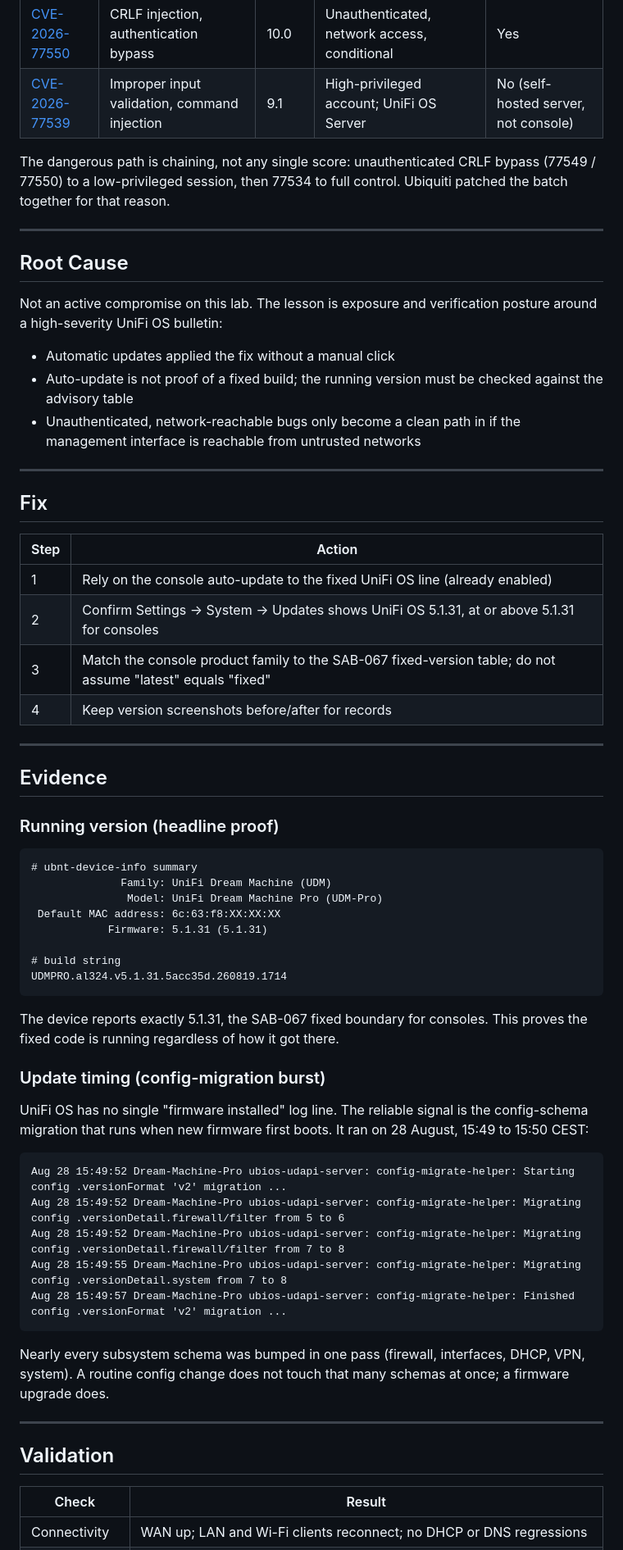
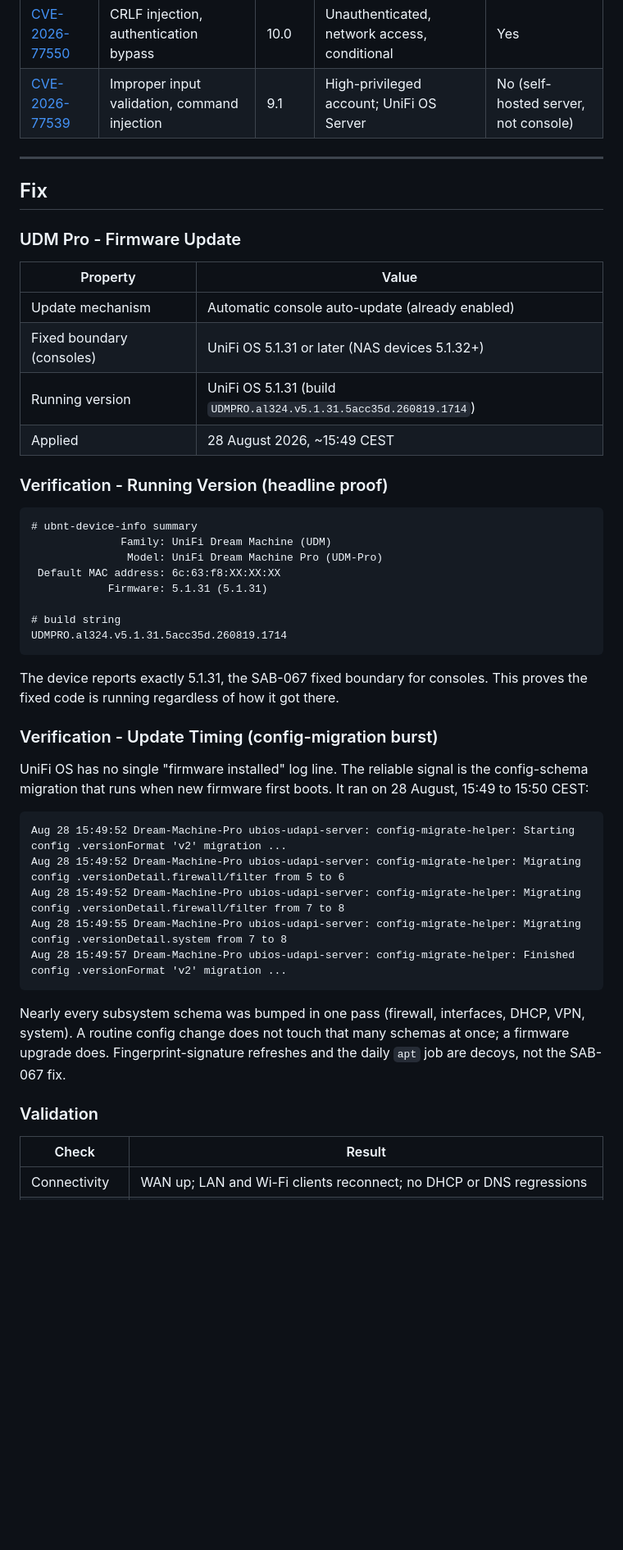
Before and after one commit to Gasteren/irosec-homelab, a Markdown page: lessons-learned/Unifi-Sab-067.md, the part around one of its changes. Shown at 82% size. GitHub-like rendering; blank space fills up the shorter version.

````diff
--- a/lessons-learned/Unifi-Sab-067.md
+++ b/lessons-learned/Unifi-Sab-067.md
@@ -54,34 +59,20 @@ Headline coverage included CVE-2026-77539 (command injection). That CVE targets
 | [CVE-2026-77550](https://nvd.nist.gov/vuln/detail/CVE-2026-77550) | CRLF injection, authentication bypass | 10.0 | Unauthenticated, network access, conditional | Yes |
 | [CVE-2026-77539](https://nvd.nist.gov/vuln/detail/CVE-2026-77539) | Improper input validation, command injection | 9.1 | High-privileged account; UniFi OS Server | No (self-hosted server, not console) |
 
-The dangerous path is chaining, not any single score: unauthenticated CRLF bypass (77549 / 77550) to a low-privileged session, then 77534 to full control. Ubiquiti patched the batch together for that reason.
-
----
-
-## Root Cause
-
-Not an active compromise on this lab. The lesson is exposure and verification posture around a high-severity UniFi OS bulletin:
-
-- Automatic updates applied the fix without a manual click
-- Auto-update is not proof of a fixed build; the running version must be checked against the advisory table
-- Unauthenticated, network-reachable bugs only become a clean path in if the management interface is reachable from untrusted networks
-
 ---
 
 ## Fix
 
-| Step | Action |
+### UDM Pro - Firmware Update
+
+| Property | Value |
 |---|---|
-| 1 | Rely on the console auto-update to the fixed UniFi OS line (already enabled) |
-| 2 | Confirm Settings → System → Updates shows UniFi OS 5.1.31, at or above 5.1.31 for consoles |
-| 3 | Match the console product family to the SAB-067 fixed-version table; do not assume "latest" equals "fixed" |
-| 4 | Keep version screenshots before/after for records |
+| Update mechanism | Automatic console auto-update (already enabled) |
+| Fixed boundary (consoles) | UniFi OS 5.1.31 or later (NAS devices 5.1.32+) |
+| Running version | UniFi OS 5.1.31 (build `UDMPRO.al324.v5.1.31.5acc35d.260819.1714`) |
+| Applied | 28 August 2026, ~15:49 CEST |
 
----
-
-## Evidence
-
-### Running version (headline proof)
+### Verification - Running Version (headline proof)
 
 ```
 # ubnt-device-info summary
@@ -96,7 +87,7 @@ UDMPRO.al324.v5.1.31.5acc35d.260819.1714
 
 The device reports exactly 5.1.31, the SAB-067 fixed boundary for consoles. This proves the fixed code is running regardless of how it got there.
 
-### Update timing (config-migration burst)
+### Verification - Update Timing (config-migration burst)
 
 UniFi OS has no single "firmware installed" log line. The reliable signal is the config-schema migration that runs when new firmware first boots. It ran on 28 August, 15:49 to 15:50 CEST:
 
@@ -108,11 +99,9 @@ Aug 28 15:49:55 Dream-Machine-Pro ubios-udapi-server: config-migrate-helper: Mig
 Aug 28 15:49:57 Dream-Machine-Pro ubios-udapi-server: config-migrate-helper: Finished config .versionFormat 'v2' migration ...
 ```
 
-Nearly every subsystem schema was bumped in one pass (firewall, interfaces, DHCP, VPN, system). A routine config change does not touch that many schemas at once; a firmware upgrade does.
+Nearly every subsystem schema was bumped in one pass (firewall, interfaces, DHCP, VPN, system). A routine config change does not touch that many schemas at once; a firmware upgrade does. Fingerprint-signature refreshes and the daily `apt` job are decoys, not the SAB-067 fix.
 
----
-
-## Validation
+### Validation
 
 | Check | Result |
 |---|---|
````
Also changed, not shown: other parts of lessons-learned/Unifi-Sab-067.md (+48 -41 lines).
